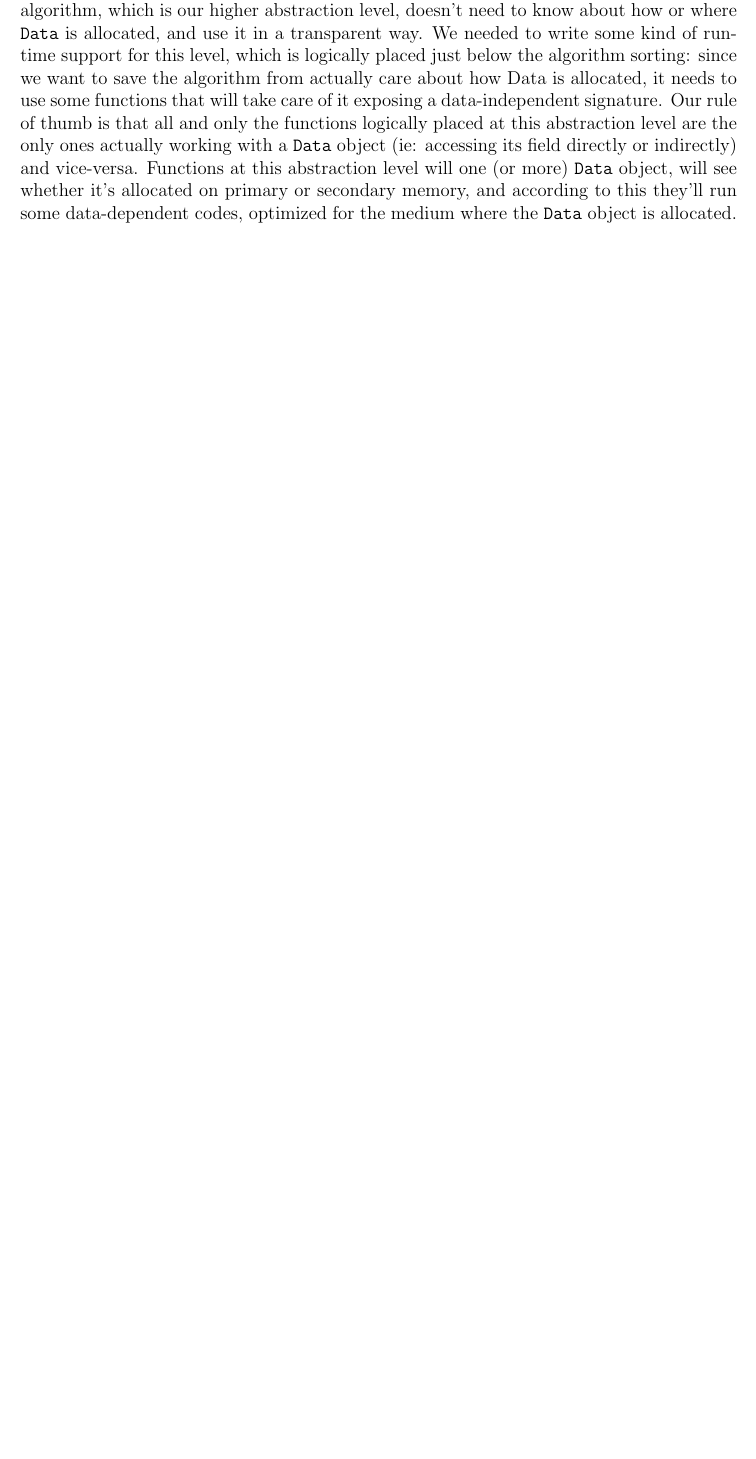
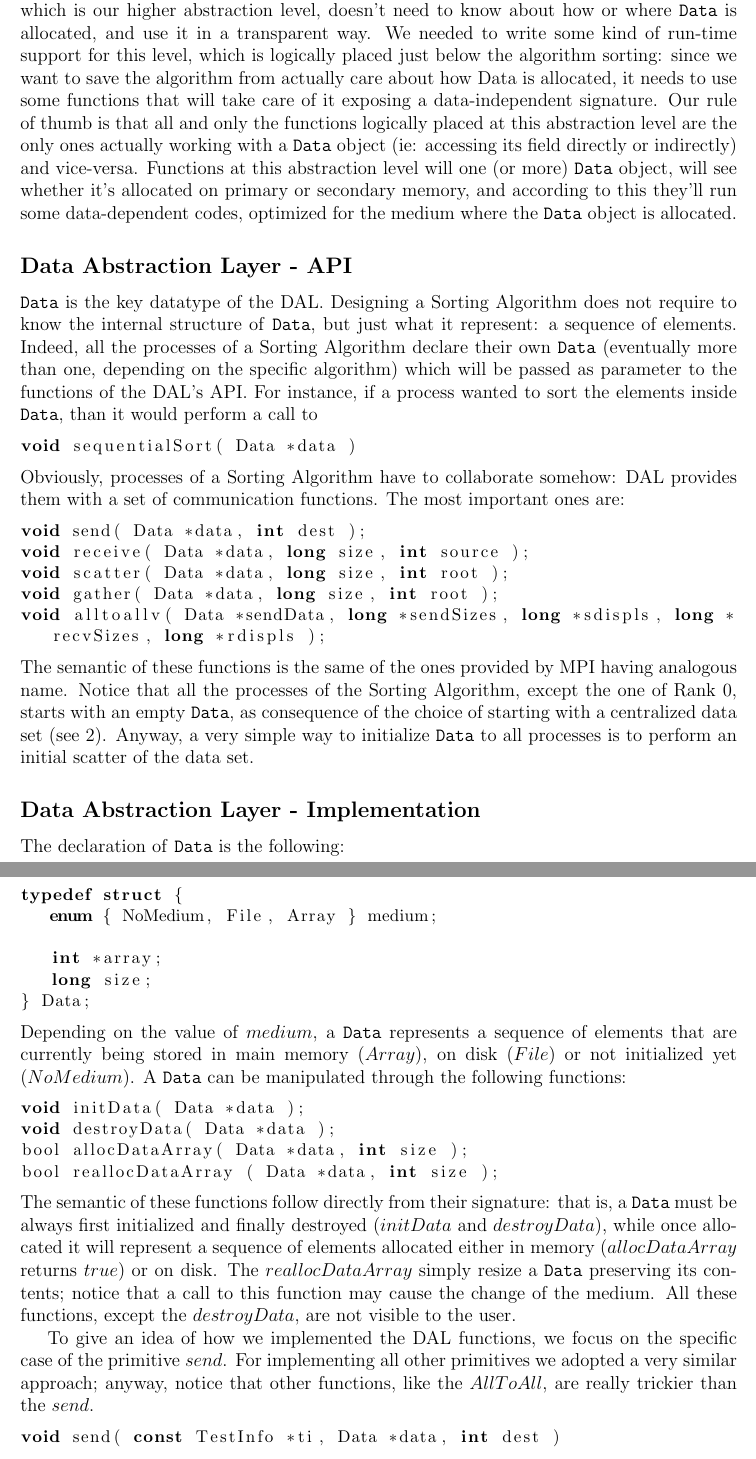
Before and after one commit to peoro/Parasort, a LaTeX document (report/Relazione.tex, which reads report/data.tex): part of page 15 of 22 before the commit and two parts of pages 15 and 16 of 25 after it, the two joined at a grey line, cut so that both start at the same text, the shorter picture padded with empty space. Compiled offline with pdfLaTeX.

Commit message:
lots of changes to the report. Add the chapter of the Sorting Framework. Add subsections to the DAL chapter. Minor changes to others chapters

```diff
--- a/report/Relazione.tex
+++ b/report/Relazione.tex
@@ -16,11 +16,9 @@
 \lstdefinelanguage{J}[]{C}
 {morekeywords={},
 sensitive=false}
-\lstset{language=J}
+\lstset{language=C}
 % shadowbox come frame
 % rulesepcolor=\color{Gray}
-\lstset{frame=trBL}
-\lstset{frameround=fttt}
 \lstset{tabsize=3, breaklines, commentstyle=\texttt}
 \lstset{showstringspaces=false}
 \lstset{basicstyle=\small}
--- a/report/data.tex
+++ b/report/data.tex
@@ -4,11 +4,49 @@ At least the first phases of any algorithm (before data is fully distributed), a
 This is a big issue, since it would force us to explicitly re-design any algorithm in order to make it handle both the mediums data could be stored in.
 In order to limit the complexity of algorithms we decided to separate medium handling from actual algorithm code, thus creating a new abstraction layer in our application model.
 
-At this purpose we decided to add a further abstraction layer below the actual sorting algorithm: we decided to introduce a new data structure called \texttt{Data} that represents a dataset independently on its form or position: it can represent both an array allocated on principal memory or a file allocated on the hard disk, and it has been thought to be able to represent even other kind of data representation (eg: a compressed dataset). The sorting algorithm, which is our higher abstraction level, doesn't need to know about how or where \texttt{Data} is allocated, and use it in a transparent way.
+At this purpose we decided to add a further abstraction layer below the actual Sorting Algorithm: we introduced a new data structure called \texttt{Data} that represents a dataset independently on its form or position: it can represent both an array allocated on principal memory or a file allocated on the hard disk, and it has been thought to be able to represent even other kind of data representation (eg: a compressed dataset). The sorting algorithm, which is our higher abstraction level, doesn't need to know about how or where \texttt{Data} is allocated, and use it in a transparent way.
 We needed to write some kind of run-time support for this level, which is logically placed just below the algorithm sorting: since we want to save the algorithm from actually care about how Data is allocated, it needs to use some functions that will take care of it exposing a data-independent signature. Our rule of thumb is that all and only the functions logically placed at this abstraction level are the only ones actually working with a \texttt{Data} object (ie: accessing its field directly or indirectly) and vice-versa.
 Functions at this abstraction level will one (or more) \texttt{Data} object, will see whether it's allocated on primary or secondary memory, and according to this they'll run some data-dependent codes, optimized for the medium where the \texttt{Data} object is allocated.
 
+\subsection*{Data Abstraction Layer - API}
+\texttt{Data} is the key datatype of the DAL. Designing a Sorting Algorithm does not require to know the internal structure of \texttt{Data}, but just what it represent: a sequence of elements. Indeed, all the processes of a Sorting Algorithm declare their own \texttt{Data} (eventually more than one, depending on the specific algorithm) which will be passed as parameter to the functions of the DAL's API. For instance, if a process wanted to sort the elements inside \texttt{Data}, than it would perform a call to
+\begin{lstlisting}
+void sequentialSort( Data *data )
+\end{lstlisting}
+Obviously, processes of a Sorting Algorithm have to collaborate somehow: DAL provides them with a set of communication functions. The most important ones are:
+\begin{lstlisting}
+void send( Data *data, int dest );
+void receive( Data *data, long size, int source );
+void scatter( Data *data, long size, int root );
+void gather( Data *data, long size, int root );
+void alltoallv( Data *sendData, long *sendSizes, long *sdispls, long *recvSizes, long *rdispls );
+\end{lstlisting}
+The semantic of these functions is the same of the ones provided by MPI having analogous name. Notice that all the processes of the Sorting Algorithm, except the one of Rank $0$, starts with an empty \texttt{Data}, as consequence of the choice of starting with a centralized data set (see~\ref{assumptions}). Anyway, a very simple way to initialize \texttt{Data} to all processes is to perform an initial scatter of the data set.
 
+\subsection*{Data Abstraction Layer - Implementation}
+The declaration of \texttt{Data} is the following:
+\begin{lstlisting}
+typedef struct {
+	enum { NoMedium, File, Array } medium;
+
+	int *array;
+	long size;
+} Data;
+\end{lstlisting}
+Depending on the value of $medium$, a \texttt{Data} represents a sequence of elements that are currently being stored in main memory ($Array$), on disk ($File$) or not initialized yet ($NoMedium$). A \texttt{Data} can be manipulated through the following functions:
+\begin{lstlisting}
+void initData( Data *data );
+void destroyData( Data *data );
+bool allocDataArray( Data *data, int size );
+bool reallocDataArray ( Data *data, int size );
+\end{lstlisting}
+The semantic of these functions follow directly from their signature: that is, a \texttt{Data} must be always first initialized and finally destroyed ($initData$ and $destroyData$), while once allocated it will represent a sequence of elements allocated either in memory ($allocDataArray$ returns $true$) or on disk. The $reallocDataArray$ simply resize a \texttt{Data} preserving its contents; notice that a call to this function may cause the change of the medium. All these functions, except the $destroyData$, are not visible to the user.
+
+To give an idea of how we implemented the DAL functions, we focus on the specific case of the primitive $send$. For implementing all other primitives we adopted a very similar approach; anyway, notice that other functions, like the $AllToAll$, are really trickier than the $send$.
+\begin{lstlisting}
+void send( const TestInfo *ti, Data *data, int dest )
+\end{lstlisting}
+TODO
 %\subsubsection*{TODO}
 %Di che altro c'e' da parlare?
 %\begin{itemize}
```
Also changed, not shown: report/algorithms.tex (+2 -1 lines), report/framework.tex (+5 -5 lines), report/sorting_framework.tex (added, +14 -0 lines), report/Relazione.tex (3 more changed lines).
